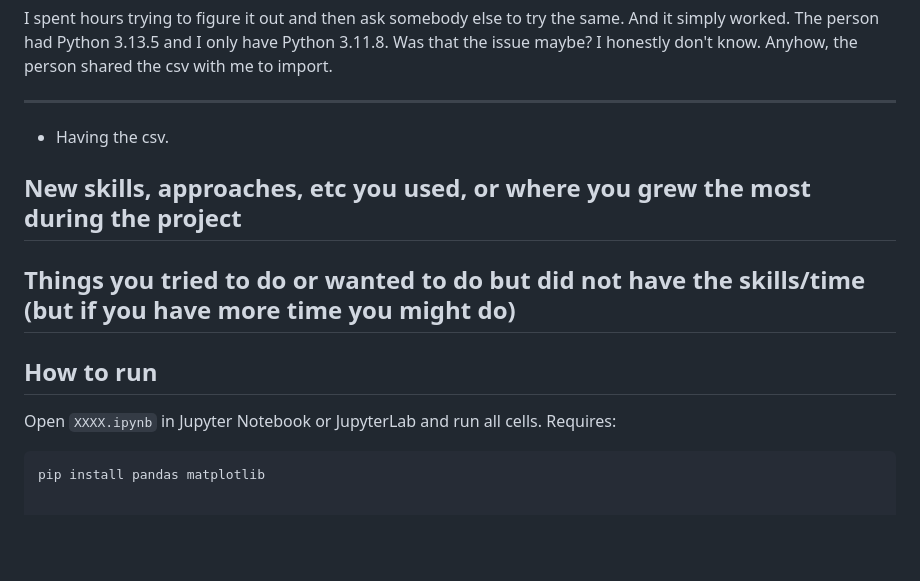
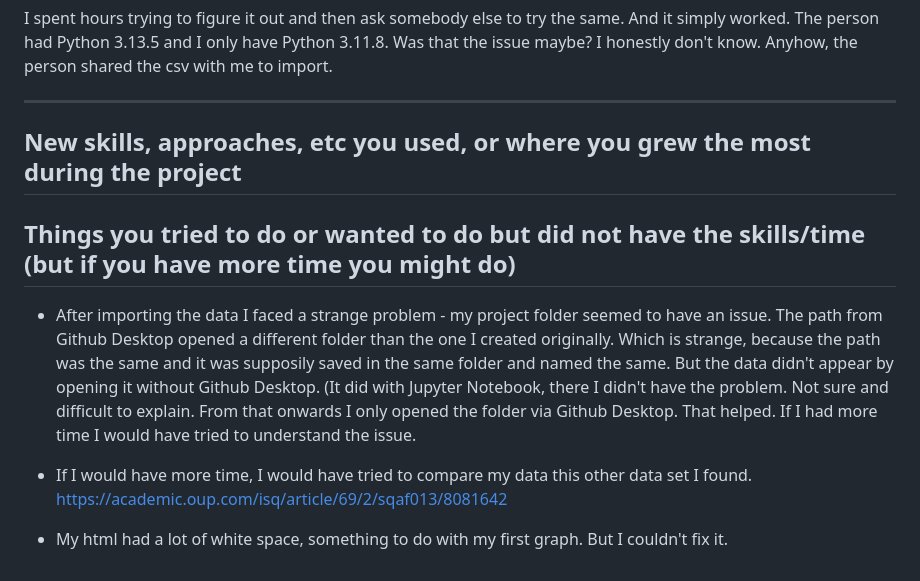
Before and after one commit to Leeeeeeapgn/Project1_Lede, a Markdown page: README.md, the part around the change. Rendered like a GitHub page; blank space fills up the shorter version.

````diff
--- a/README.md
+++ b/README.md
@@ -41,14 +41,13 @@ I spent hours trying to figure it out and then ask somebody else to try the same
 
 ---
 
-- Having the csv.
 
 ## New skills, approaches, etc you used, or where you grew the most during the project
 
 ## Things you tried to do or wanted to do but did not have the skills/time (but if you have more time you might do)
 
-## How to run
+- After importing the data I faced a strange problem - my project folder seemed to have an issue. The path from Github Desktop opened a different folder than the one I created originally. Which is strange, because the path was the same and it was supposily saved in the same folder and named the same. But the data didn't appear by opening it without Github Desktop. (It did with Jupyter Notebook, there I didn't have the problem. Not sure and difficult to explain. From that onwards I only opened the folder via Github Desktop. That helped. If I had more time I would have tried to understand the issue.
 
-Open `XXXX.ipynb` in Jupyter Notebook or JupyterLab and run all cells. Requires:
-```bash
-pip install pandas matplotlib
+- If I would have more time, I would have tried to compare my data this other data set I found. https://academic.oup.com/isq/article/69/2/sqaf013/8081642
+
+- My html had a lot of white space, something to do with my first graph. But I couldn't fix it.
````
